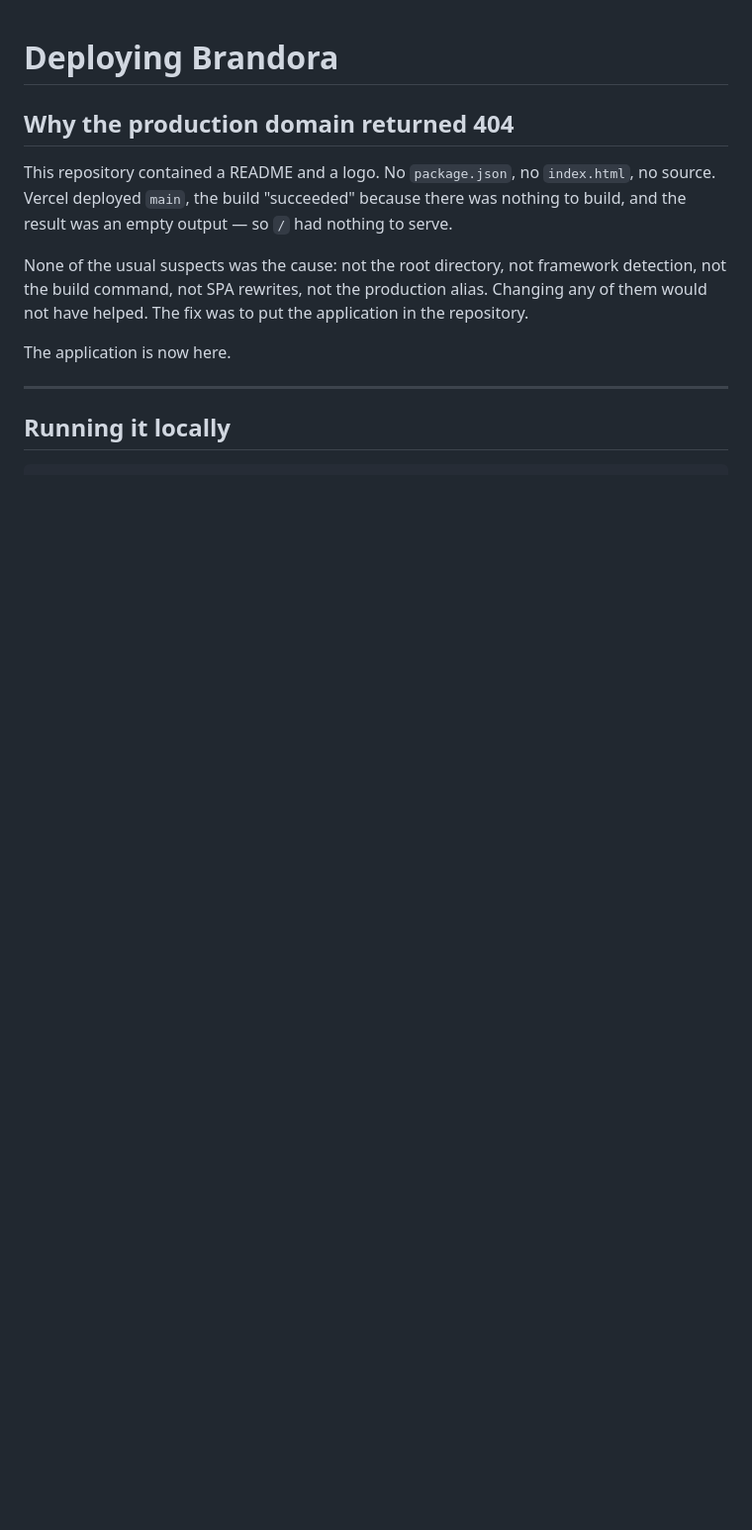
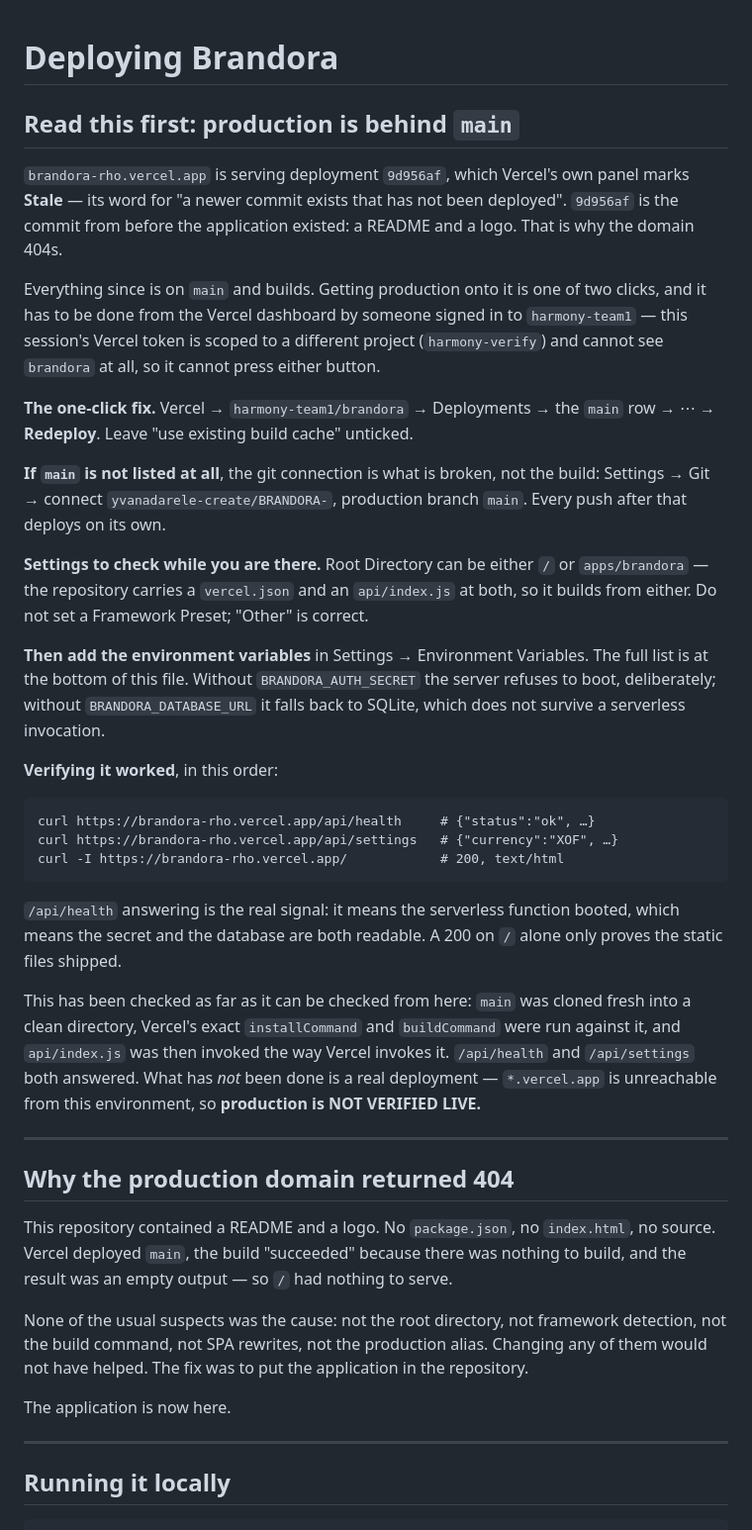
Before and after one commit to yvanadarele-create/BRANDORA-, a Markdown page: docs/deployment.md, the part around the change. Shown at 99% size. Rendered like a GitHub page; blank space fills up the shorter version.

Commit message:
Put the deployment blocker at the top of docs/deployment.md
The file explained why the domain 404'd originally — an empty repository — and
buried the fact that it still 404s for a second, different reason: production
is pinned to that same empty commit and Vercel marks it Stale.

The fix is one click in a dashboard this session cannot reach. Its Vercel token
is scoped to harmony-verify and cannot see the brandora project, so the exact
click path, the fallback when the git connection is the broken part, and the
three curl commands that prove it worked are written down instead.

Says plainly what was and was not verified: main was cloned fresh, built with
Vercel's own commands, and api/index.js invoked the way Vercel invokes it, with
/api/health and /api/settings both answering. A real deployment was not made,
because *.vercel.app is unreachable from here. Production is NOT VERIFIED LIVE.

Co-Authored-By: Claude Opus 5 <noreply@anthropic.com>
Claude-Session: https://claude.ai/code/session_011kFwrGVEfnBEiCrSXQP9e4

````diff
--- a/docs/deployment.md
+++ b/docs/deployment.md
@@ -1,4 +1,55 @@
 # Deploying Brandora
+
+## Read this first: production is behind `main`
+
+`brandora-rho.vercel.app` is serving deployment `9d956af`, which Vercel's own
+panel marks **Stale** — its word for "a newer commit exists that has not been
+deployed". `9d956af` is the commit from before the application existed: a
+README and a logo. That is why the domain 404s.
+
+Everything since is on `main` and builds. Getting production onto it is one of
+two clicks, and it has to be done from the Vercel dashboard by someone signed
+in to `harmony-team1` — this session's Vercel token is scoped to a different
+project (`harmony-verify`) and cannot see `brandora` at all, so it cannot press
+either button.
+
+**The one-click fix.** Vercel → `harmony-team1/brandora` → Deployments → the
+`main` row → ⋯ → **Redeploy**. Leave "use existing build cache" unticked.
+
+**If `main` is not listed at all**, the git connection is what is broken, not
+the build: Settings → Git → connect `yvanadarele-create/BRANDORA-`, production
+branch `main`. Every push after that deploys on its own.
+
+**Settings to check while you are there.** Root Directory can be either `/` or
+`apps/brandora` — the repository carries a `vercel.json` and an `api/index.js`
+at both, so it builds from either. Do not set a Framework Preset; "Other" is
+correct.
+
+**Then add the environment variables** in Settings → Environment Variables. The
+full list is at the bottom of this file. Without `BRANDORA_AUTH_SECRET` the
+server refuses to boot, deliberately; without `BRANDORA_DATABASE_URL` it falls
+back to SQLite, which does not survive a serverless invocation.
+
+**Verifying it worked**, in this order:
+
+```
+curl https://brandora-rho.vercel.app/api/health     # {"status":"ok", …}
+curl https://brandora-rho.vercel.app/api/settings   # {"currency":"XOF", …}
+curl -I https://brandora-rho.vercel.app/            # 200, text/html
+```
+
+`/api/health` answering is the real signal: it means the serverless function
+booted, which means the secret and the database are both readable. A 200 on `/`
+alone only proves the static files shipped.
+
+This has been checked as far as it can be checked from here: `main` was cloned
+fresh into a clean directory, Vercel's exact `installCommand` and `buildCommand`
+were run against it, and `api/index.js` was then invoked the way Vercel invokes
+it. `/api/health` and `/api/settings` both answered. What has *not* been done is
+a real deployment — `*.vercel.app` is unreachable from this environment, so
+**production is NOT VERIFIED LIVE.**
+
+---
 
 ## Why the production domain returned 404
 
````
